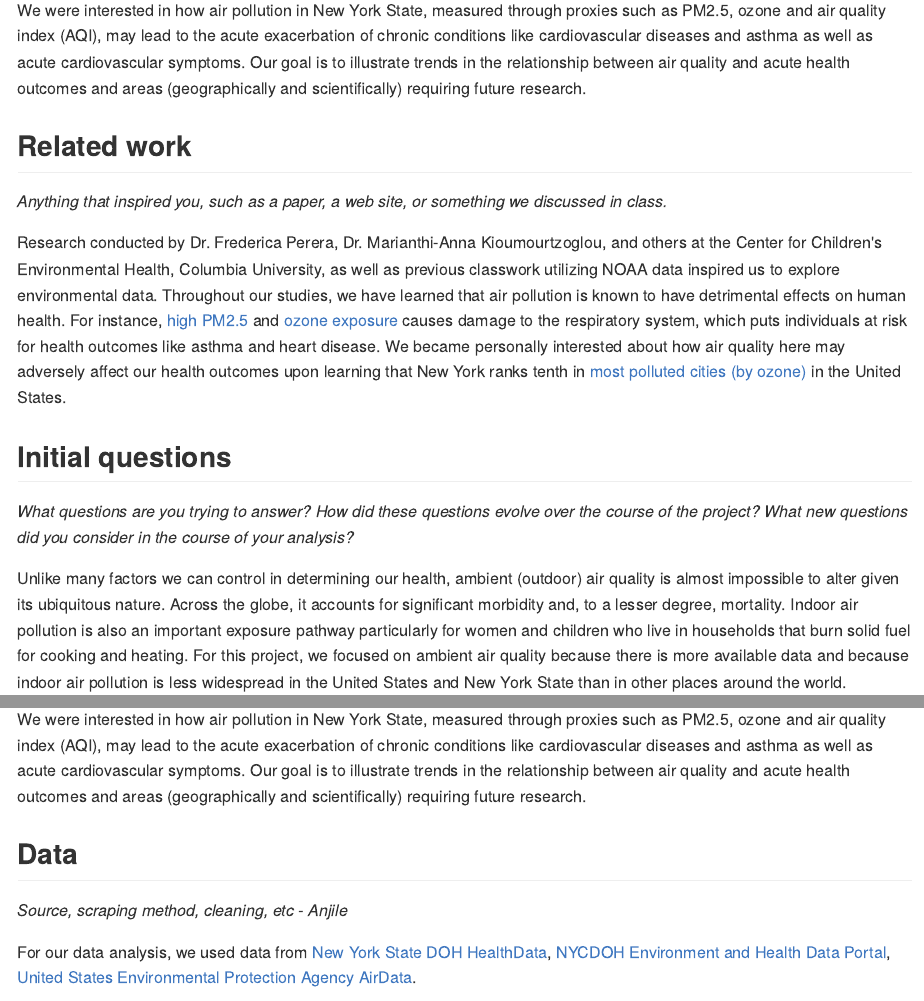
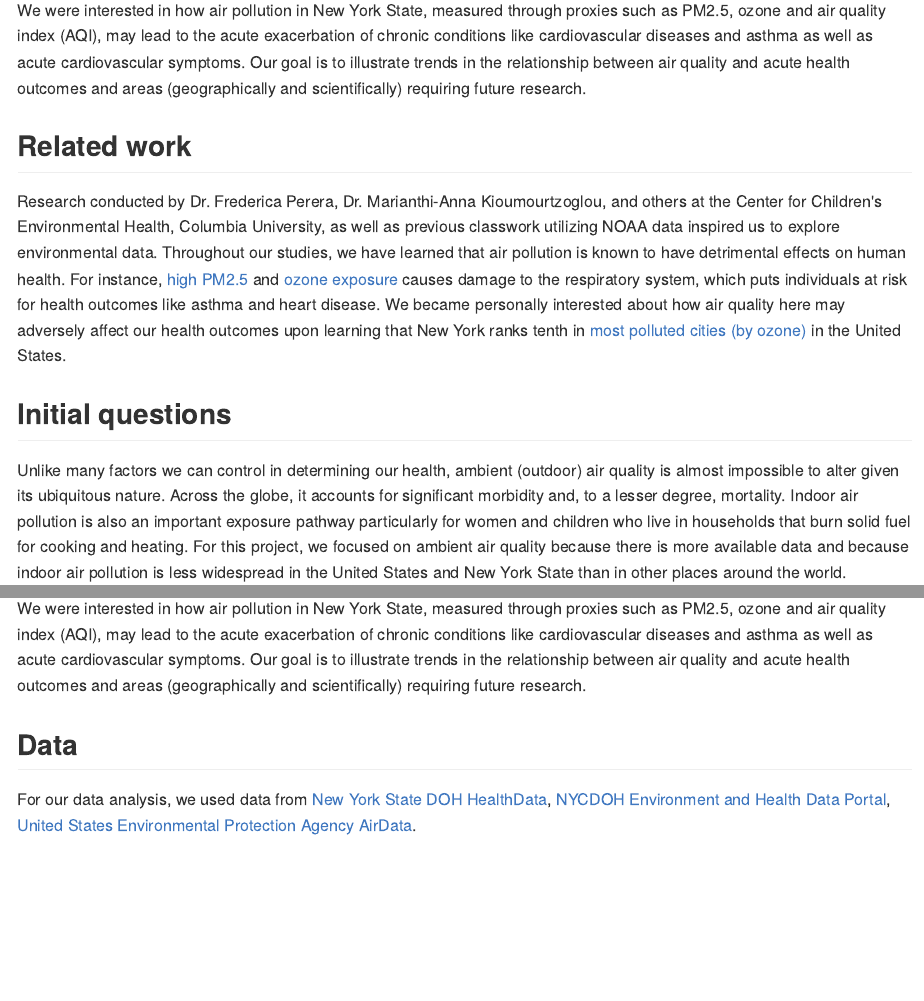
Before and after one commit to anjilean/p8105_final_project_AAAD, an R Markdown document (final_report_AAAD.Rmd): the page in a window 1100 px wide, from 540 px down, and a second part further down, joined at a grey line. The pictures show the output file final_report_AAAD.md that the author committed with the source, drawn offline in the style of GitHub; long lines of code are wrapped.

Commit message:
bullet formatting

```diff
--- a/final_report_AAAD.Rmd
+++ b/final_report_AAAD.Rmd
@@ -27,13 +27,10 @@ When someone breathes, they are exposed not to a single compound in isolation bu
 We were interested in how air pollution in New York State, measured through proxies such as PM2.5, ozone and air quality index (AQI), may lead to the acute exacerbation of chronic conditions like cardiovascular diseases and asthma as well as acute cardiovascular symptoms. Our goal is to illustrate trends in the relationship between air quality and acute health outcomes and areas (geographically and scientifically) requiring future research.
 
 ## Related work
-*Anything that inspired you, such as a paper, a web site, or something we discussed in class.*
 
 Research conducted by Dr. Frederica Perera, Dr. Marianthi-Anna Kioumourtzoglou, and others at the Center for Children's Environmental Health, Columbia University, as well as previous classwork utilizing NOAA data inspired us to explore environmental data. Throughout our studies, we have learned that air pollution is known to have detrimental effects on human health. For instance, [high PM2.5](https://www.ncbi.nlm.nih.gov/pmc/articles/PMC5260007/) and [ozone exposure](https://www.atsjournals.org/doi/abs/10.1164/rccm.201811-2106ED) causes damage to the respiratory system, which puts individuals at risk for health outcomes like asthma and heart disease. We became personally interested about how air quality here may adversely affect our health outcomes upon learning that New York ranks tenth in [most polluted cities (by ozone)](https://www.lung.org/our-initiatives/healthy-air/sota/city-rankings/most-polluted-cities.html) in the United States.
 
 ## Initial questions
-
-*What questions are you trying to answer? How did these questions evolve over the course of the project? What new questions did you consider in the course of your analysis?*
 
 Unlike many factors we can control in determining our health, ambient (outdoor) air quality is almost impossible to alter given its ubiquitous nature. Across the globe, it accounts for significant morbidity and, to a lesser degree, mortality. Indoor air pollution is also an important exposure pathway particularly for women and children who live in households that burn solid fuel for cooking and heating. For this project, we focused on ambient air quality because there is more available data and because indoor air pollution is less widespread in the United States and New York State than in other places around the world.
 
@@ -42,34 +39,39 @@ When someone breathes, they are exposed not to a single compound in isolation bu
 We were interested in how air pollution in New York State, measured through proxies such as PM2.5, ozone and air quality index (AQI), may lead to the acute exacerbation of chronic conditions like cardiovascular diseases and asthma as well as acute cardiovascular symptoms. Our goal is to illustrate trends in the relationship between air quality and acute health outcomes and areas (geographically and scientifically) requiring future research.
 
 ## Data
-*Source, scraping method, cleaning, etc - Anjile*
 
 For our data analysis, we used data from [New York State DOH HealthData](https://data.ny.gov/browse?category=Health&utf8=%E2%9C%93), [NYCDOH Environment and Health Data Portal](http://a816-dohbesp.nyc.gov/IndicatorPublic/publictracking.aspx), [United States Environmental Protection Agency AirData](https://www.epa.gov/outdoor-air-quality-data).
 
 [Asthma emergency department visits, rate per 10,000 by county](https://health.data.ny.gov/Health/PA-Asthma-Emergency-Department-Visit-Rate-Per-10-0/4xmh-bgkz).
+
 * We noticed right away that this dataset only had data from 2014, which became an important factor in selecting future datasets to use in our analysis.
 * The data, while we initially thought was presented by county, we found also included NYS regions (ie. New York City) which we removed in our cleaning process.
 
 [Age-adjusted cardiovascular disease hospitalization, rate per 10,000 by county](https://health.data.ny.gov/Health/Community-Health-Age-adjusted-Cardiovascular-Disea/3ycx-tfnb)
+
 * This was the most complete dataset on CVD, and matched the data years of the asthma dataset (2012-2014).
 * This dataset was doubled in size because of the two “health topics” that cardiovascular disease fell under, resulting in two rows of identical data for each county. We selected for the “cardiovascular disease indicator” health topic, and removed NYS regions in the cleaning process as well.
 
 [PM 2.5 by NYS county](https://apps.health.ny.gov/statistics/environmental/public_health_tracking/tracker/index.html#/airpollutionExportData)
+
 * This dataset had PM 2.5 by county data for 2000 - 2017, but the data was very incomplete, with only 13 out of 62 counties reporting measures.
 * We selected for 2014, to match our outcome data.
 * PM 2.5 was also measured in a variety of ways for the 13 counties, including ug/m^3, percent, and person-days, which is not standard across available datasets.
 
 [Ozone by NYS county](https://apps.health.ny.gov/statistics/environmental/public_health_tracking/tracker/index.html#/airpollutionExportData)
+
 * This dataset had ozone by county data for 2000 - 2016, but the data was very also incomplete as with the PM 2.5 data, with only 26 out of 62 counties reporting measures.
 * We selected for 2014, to match our outcome data.
 * Ozone was measured in days and person-days, which is also different from the PM 2.5 reporting.
 
 [Annual summary air quality index data by county, 2014](https://aqs.epa.gov/aqsweb/airdata/download_files.html#Annual)
+
 * This dataset provided county level air quality index (0-500 scale) data for 2014, and we selected for New York State, but only 29 counties had available data.
 * The data listed the number of good to hazardous air quality index days for each county, and the sum of total unhealthy days (unhealthy for sensitive groups or worse).
 * The dataset also listed how many days out of the year each county measured for a series of pollutants, but we chose to use total unhealthy days as an aggregate measure of air quality.
 
 [NYS, hospitals per county](https://profiles.health.ny.gov/hospital/county_or_region/)
+
 * There was no readily available dataset for number of hospitals per county, so we had to manually use the NYS Health Profiles to create a dataset with the number of hospitals per county.
 
 ## Exploratory analysis
```
Also changed, not shown: final_report_AAAD.md.
